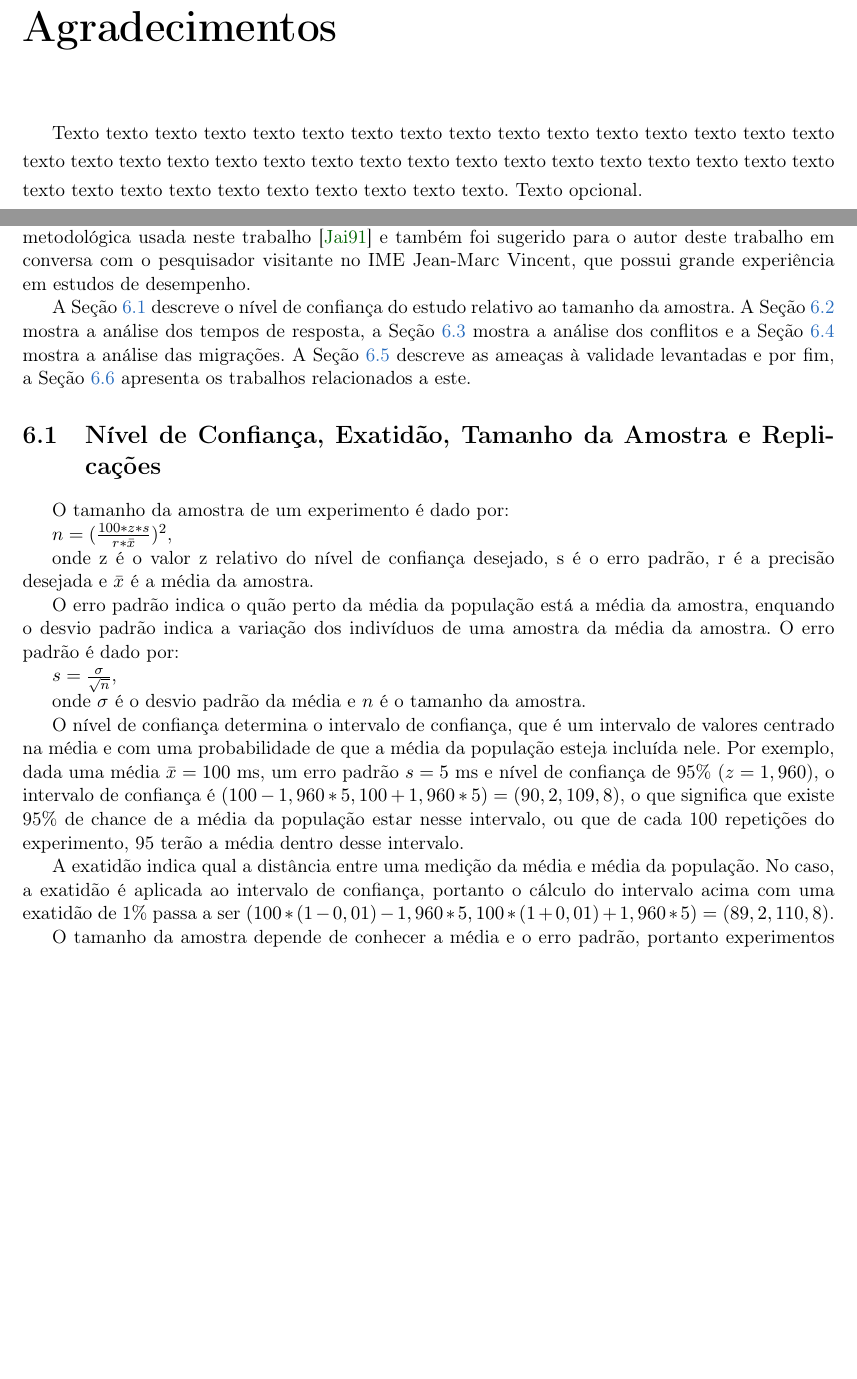
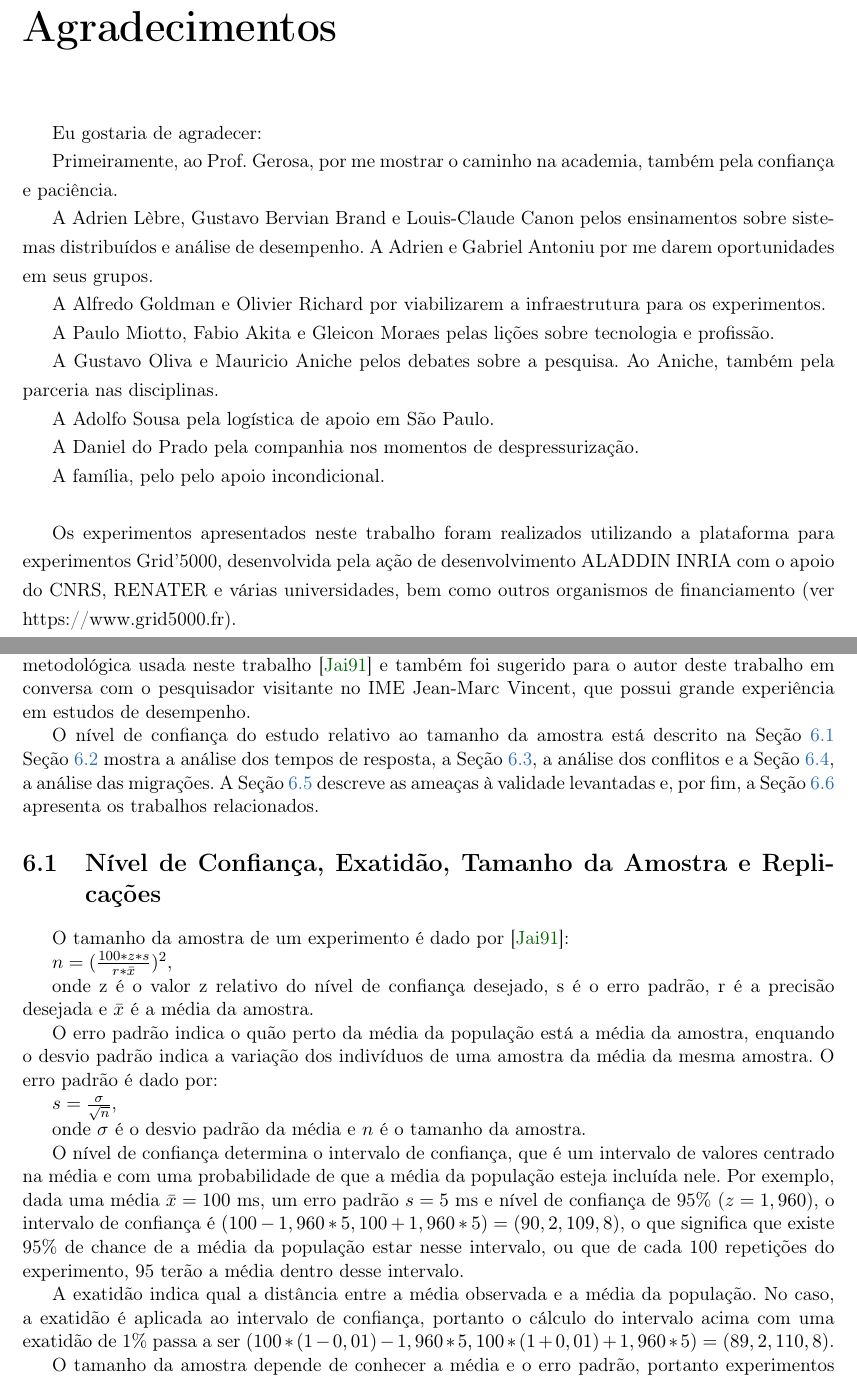
Before and after one commit to mdediana/diss, a LaTeX book (diss-mdediana.tex, which reads cap-analise-dos-resultados.tex): two parts of pages 3 and 65 of 82, joined at a grey line, cut so that both start at the same text, the shorter picture padded with empty space. Compiled offline with pdfLaTeX; the source files are stored in an older character set and shown here as Unicode.

Commit message:
Pequenas modificações

```diff
--- a/cap-analise-dos-resultados.tex
+++ b/cap-analise-dos-resultados.tex
@@ -11,20 +11,19 @@ metodológica usada neste trabalho \cite{Jain1991} e também foi sugerido para o
 autor deste trabalho em conversa com o pesquisador visitante no IME Jean-Marc
 Vincent, que possui grande experiência em estudos de desempenho.
 
-A Seção~\ref{sec:nivel_de_confianca_exatidao_tamanho_da_amostra_e_replicacoes}
-descreve o nível de confiança do estudo relativo ao tamanho da amostra. A
+O nível de confiança do estudo relativo ao tamanho da amostra está descrito na
+ Seção~\ref{sec:nivel_de_confianca_exatidao_tamanho_da_amostra_e_replicacoes}
 Seção~\ref{sec:analise_dos_tempos_de_resposta} mostra a análise dos tempos de
-resposta, a Seção~\ref{sec:analise_dos_conflitos} mostra a análise dos conflitos
-e a Seção~\ref{sec:analise_das_migracoes} mostra a análise das migrações. A
-Seção~\ref{sec:ameacas_a_validade} descreve as ameaças à validade levantadas e
-por fim, a Seção~\ref{sec:trabalhos_relacionados} apresenta os trabalhos
-relacionados a este.
+resposta, a Seção~\ref{sec:analise_dos_conflitos}, a análise dos conflitos
+e a Seção~\ref{sec:analise_das_migracoes}, a análise das migrações. A
+Seção~\ref{sec:ameacas_a_validade} descreve as ameaças à validade levantadas e, por fim, a Seção~\ref{sec:trabalhos_relacionados} apresenta os trabalhos
+relacionados.
 
 %% ------------------------------------------------------------------------- %%
 \section{Nível de Confiança, Exatidão, Tamanho da Amostra e Replicações}
 \label{sec:nivel_de_confianca_exatidao_tamanho_da_amostra_e_replicacoes}
 
-O tamanho da amostra de um experimento é dado por:
+O tamanho da amostra de um experimento é dado por \cite{Jain1991}:
 
 $n = (\frac{100 * z * s}{r * \bar{x}})^2$,
 
@@ -33,7 +32,7 @@ onde z é o valor z relativo do nível de confiança desejado, s é o erro padr
 
 O erro padrão indica o quão perto da média da população está a média da amostra,
 enquando o desvio padrão indica a variação dos indivíduos de uma amostra da
-média da amostra. O erro padrão é dado por:
+média da mesma amostra. O erro padrão é dado por:
 
 $s = \frac{\sigma}{\sqrt{n}}$,
 
@@ -48,7 +47,7 @@ significa que existe 95\% de chance de a média da população estar nesse
 intervalo, ou que de cada 100 repetições do experimento, 95 terão a média dentro
 desse intervalo.
 
-A exatidão indica qual a distância entre uma medição da média e média da
+A exatidão indica qual a distância entre a média observada e a média da
 população. No caso, a exatidão é aplicada ao intervalo de confiança, portanto o
 cálculo do intervalo acima com uma exatidão de 1\% passa a ser $(100 * (1 -
 0,01) - 1,960 * 5, 100 * (1 + 0,01) + 1,960 * 5) = (89,2, 110,8)$.
--- a/diss-mdediana.tex
+++ b/diss-mdediana.tex
@@ -48,7 +48,7 @@
 \tikzstyle{cloud} = [draw, ellipse,fill=red!20, node distance=3cm,
     minimum height=2em]
 
-\hyphenation{mo-ni-to-ra-men-to ro-te-a-do-res e-xem-plo u-sa-do}
+\hyphenation{mo-ni-to-ra-men-to ro-te-a-do-res e-xem-plo u-sa-do ins-tan-tes}
 
 % ---------------------------------------------------------------------------- %
 % Cabeçalhos similares ao TAOCP de Donald E. Knuth
@@ -236,11 +236,35 @@ framexrightmargin=10pt
 % Agradecimentos:
 % Se o candidato não quer fazer agradecimentos, deve simplesmente eliminar esta página
 \chapter*{Agradecimentos}
-Texto texto texto texto texto texto texto texto texto texto texto texto texto
-texto texto texto texto texto texto texto texto texto texto texto texto texto
-texto texto texto texto texto texto texto texto texto texto texto texto texto
-texto texto texto texto. Texto opcional.
+Eu gostaria de agradecer:
 
+Primeiramente, ao Prof. Gerosa, por me mostrar o caminho na academia, também
+pela confiança e paciência.
+
+A Adrien Lèbre, Gustavo Bervian Brand e Louis-Claude Canon pelos ensinamentos
+sobre sistemas distribuídos e análise de desempenho. A Adrien e Gabriel Antoniu
+por me darem oportunidades em seus grupos.
+
+A Alfredo Goldman e Olivier Richard por viabilizarem a infraestrutura para os
+experimentos.
+
+A Paulo Miotto, Fabio Akita e Gleicon Moraes pelas lições sobre tecnologia e
+profissão.
+
+A Gustavo Oliva e Mauricio Aniche pelos debates sobre a pesquisa. Ao Aniche,
+também pela parceria nas disciplinas.
+
+A Adolfo Sousa pela logística de apoio em São Paulo.
+
+A Daniel do Prado pela companhia nos momentos de despressurização.
+
+A família, pelo pelo apoio incondicional.\\
+
+Os experimentos apresentados neste trabalho foram realizados utilizando a
+plataforma para experimentos Grid'5000, desenvolvida pela ação de
+desenvolvimento ALADDIN INRIA com o apoio do CNRS, RENATER e várias
+universidades, bem como outros organismos de financiamento (ver
+https://www.grid5000.fr).
 
 % ---------------------------------------------------------------------------- %
 % Resumo
```
Also changed, not shown: bibliografia.bib (+1 -1 lines), cap-aspectos-tecnicos.tex (+2 -2 lines), cap-analise-dos-resultados.tex (11 more changed lines), diss-mdediana.tex (4 more changed lines).
